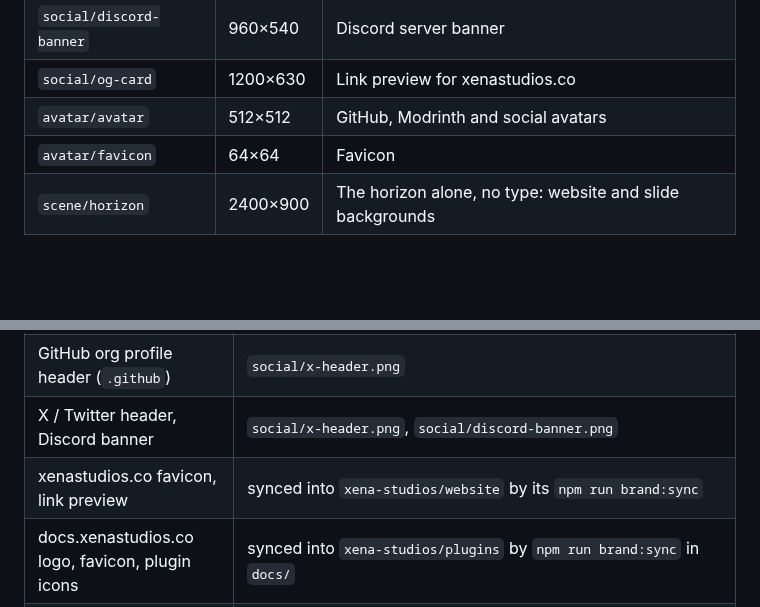
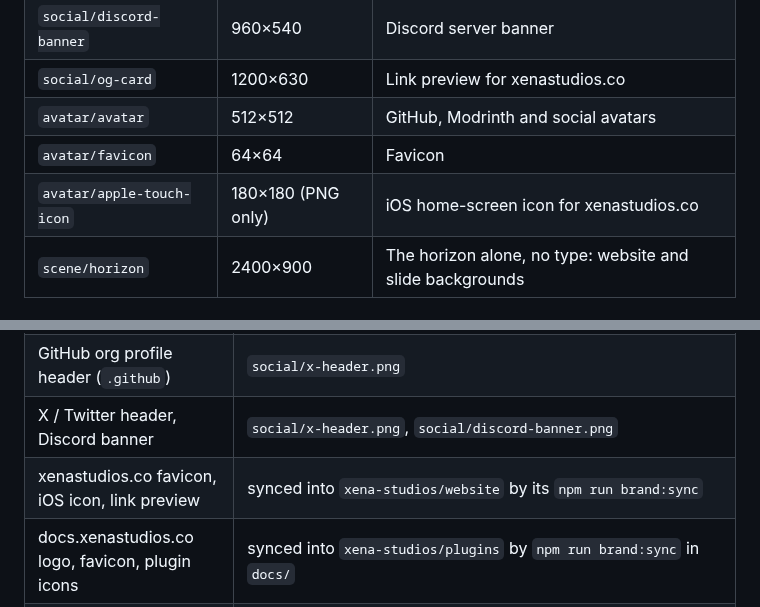
Before and after one commit to xena-studios/brand, a Markdown page: README.md, 2 parts joined by grey strips. GitHub-like rendering; blank space fills up the shorter version.

Commit message:
feat: a 180px iOS home-screen icon
avatar/apple-touch-icon.png: the avatar at the 180px iOS asks for. xenastudios.co used the 1024px avatar.png (91 KB) as its apple-touch-icon; this one is 11 KB.

```diff
--- a/README.md
+++ b/README.md
@@ -79,6 +79,7 @@ Every Xena graphic uses the same scene: a flat sky and one huge planet whose lim
 | `social/og-card` | 1200×630 | Link preview for xenastudios.co |
 | `avatar/avatar` | 512×512 | GitHub, Modrinth and social avatars |
 | `avatar/favicon` | 64×64 | Favicon |
+| `avatar/apple-touch-icon` | 180×180 (PNG only) | iOS home-screen icon for xenastudios.co |
 | `scene/horizon` | 2400×900 | The horizon alone, no type: website and slide backgrounds |
 
 ### Repo cards
@@ -264,7 +265,7 @@ In [`tokens/plugins.css`](tokens/plugins.css) (`--plugin-*`, plus `--plugin-<id>
 | GitHub org avatar, Modrinth org icon | `avatar/avatar.png` |
 | GitHub org profile header (`.github`) | `social/x-header.png` |
 | X / Twitter header, Discord banner | `social/x-header.png`, `social/discord-banner.png` |
-| xenastudios.co favicon, link preview | synced into `xena-studios/website` by its `npm run brand:sync` |
+| xenastudios.co favicon, iOS icon, link preview | synced into `xena-studios/website` by its `npm run brand:sync` |
 | docs.xenastudios.co logo, favicon, plugin icons | synced into `xena-studios/plugins` by `npm run brand:sync` in `docs/` |
 | Google Workspace header logo | `workspace/logo.png` |
 | Team profile photos | `people/<name>.png` |
```
Also changed, not shown: avatar/apple-touch-icon.png (added), 1 other file.
